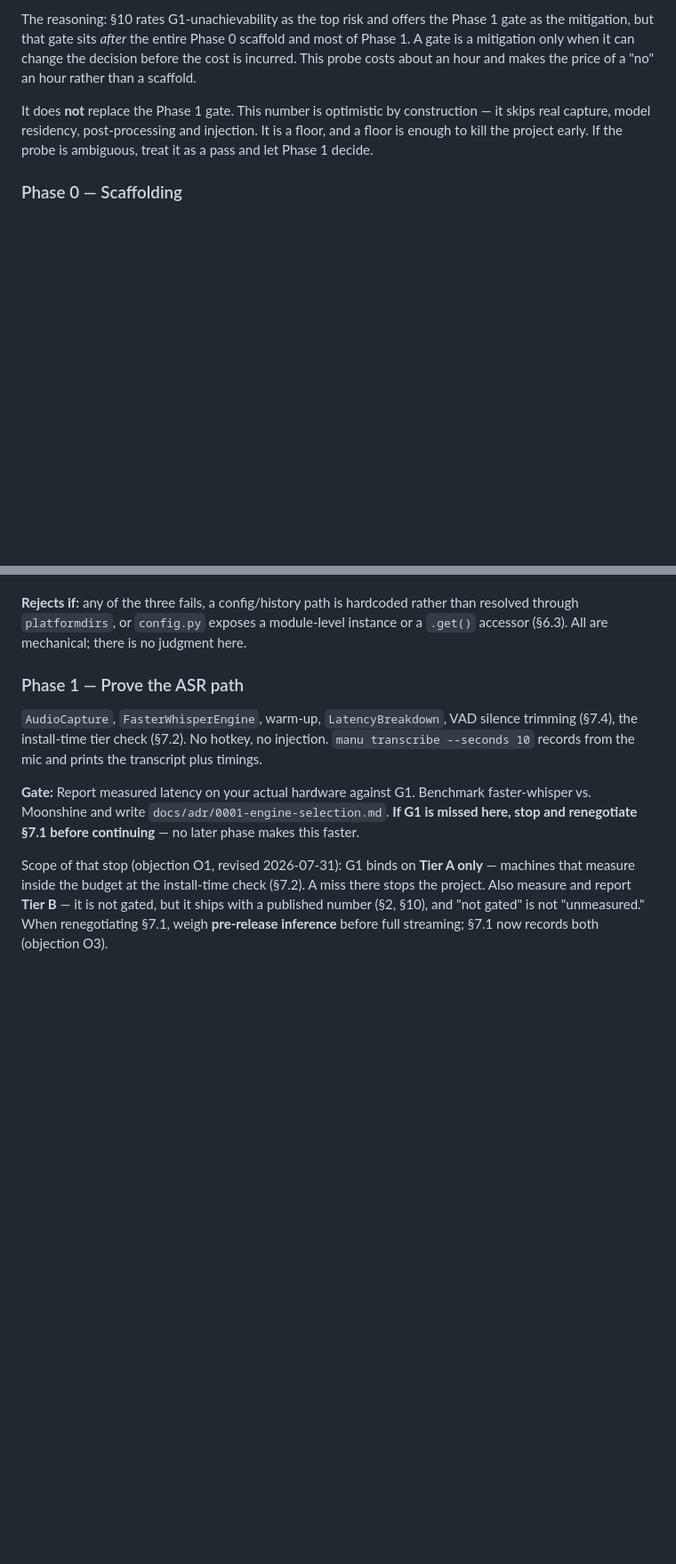
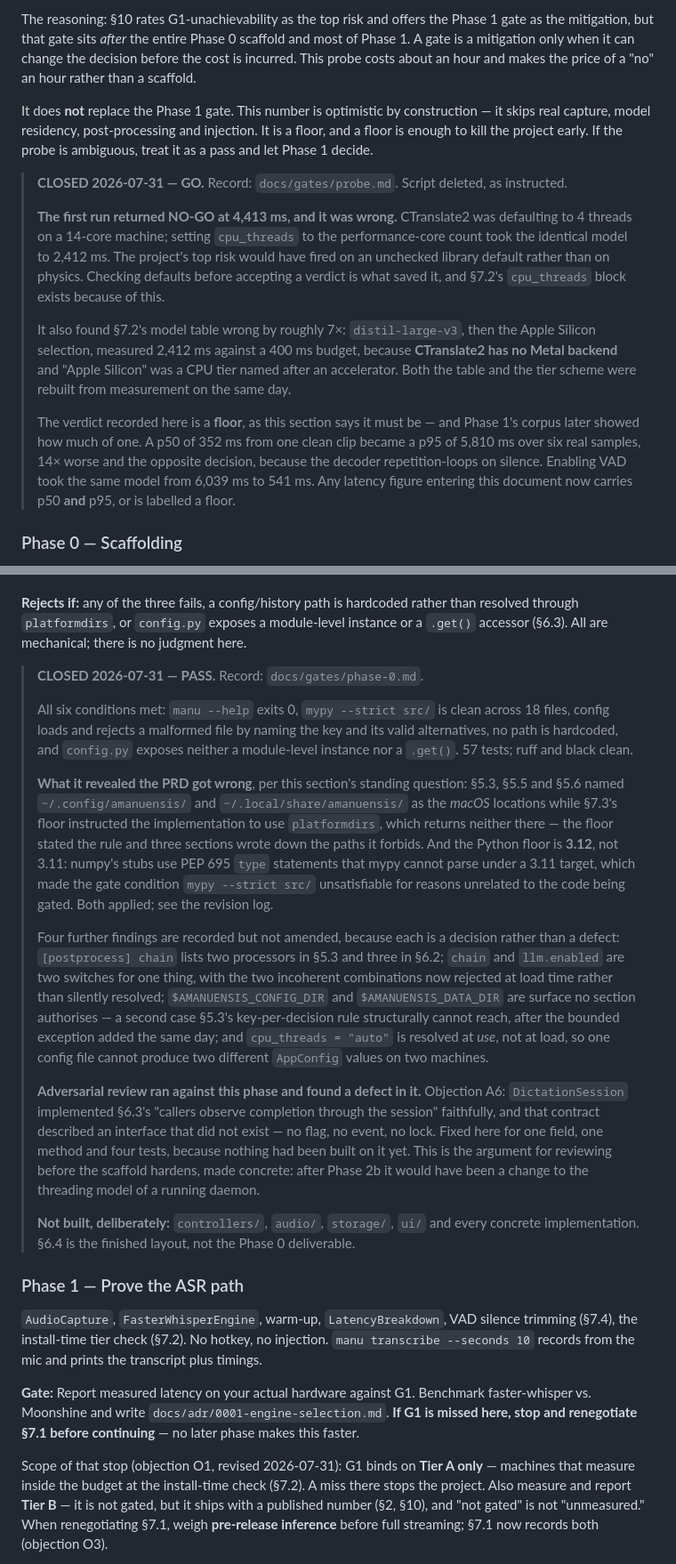
Before and after one commit to joshedwards237/Amanuensis, a Markdown page: AMANUENSIS_PRD.md, 2 parts joined by grey strips. Shown at 89% size. GitHub-like rendering; blank space fills up the shorter version.

Commit message:
docs(spec): record gate closures in §9 — probe GO, Phase 0 PASS
The PRD could not say which phases had run. §9 read identically before and after
a gate closed, and both the probe's GO and Phase 0's PASS existed only in
docs/gates/ — so the section a reader consults to know what is built was the one
section that did not know.

Convention: a closed gate gets a blockquote under its phase carrying the verdict,
the date, and the answer to §9's standing question. The docs/gates/ record stays
authoritative for the evidence.

Phase 0 records both applied amendments, the four findings left as decisions
rather than defects, and objection A6 — a defect the review found in this phase's
own code, fixed for one field, one method and four tests because nothing had been
built on it yet.

The probe records the part most worth not losing: its first run returned NO-GO at
4,413 ms and was wrong, because CTranslate2 defaults to 4 threads on a 14-core
machine. The project's top risk would have fired on an unchecked library default
rather than on physics. It also records that its own verdict was a floor, and how
much of one — a 352 ms p50 from one clean clip became a 5,810 ms p95 over six real
samples, the opposite decision.

Co-Authored-By: Claude Opus 5 (1M context) <noreply@anthropic.com>

```diff
--- a/AMANUENSIS_PRD.md
+++ b/AMANUENSIS_PRD.md
@@ -1343,6 +1352,29 @@ construction — it skips real capture, model residency, post-processing and
 injection. It is a floor, and a floor is enough to kill the project early. If the
 probe is ambiguous, treat it as a pass and let Phase 1 decide.
 
+> **CLOSED 2026-07-31 — GO.** Record: `docs/gates/probe.md`. Script deleted, as
+> instructed.
+>
+> **The first run returned NO-GO at 4,413 ms, and it was wrong.** CTranslate2 was
+> defaulting to 4 threads on a 14-core machine; setting `cpu_threads` to the
+> performance-core count took the identical model to 2,412 ms. The project's top
+> risk would have fired on an unchecked library default rather than on physics.
+> Checking defaults before accepting a verdict is what saved it, and §7.2's
+> `cpu_threads` block exists because of this.
+>
+> It also found §7.2's model table wrong by roughly 7×: `distil-large-v3`, then the
+> Apple Silicon selection, measured 2,412 ms against a 400 ms budget, because
+> **CTranslate2 has no Metal backend** and "Apple Silicon" was a CPU tier named
+> after an accelerator. Both the table and the tier scheme were rebuilt from
+> measurement on the same day.
+>
+> The verdict recorded here is a **floor**, as this section says it must be — and
+> Phase 1's corpus later showed how much of one. A p50 of 352 ms from one clean
+> clip became a p95 of 5,810 ms over six real samples, 14× worse and the opposite
+> decision, because the decoder repetition-loops on silence. Enabling VAD took the
+> same model from 6,039 ms to 541 ms. Any latency figure entering this document
+> now carries p50 **and** p95, or is labelled a floor.
+
 ### Phase 0 — Scaffolding
 Repo structure per §6.4, `pyproject.toml`, ruff + black + mypy strict, `AppConfig` with TOML
 load and validation, CLI skeleton, all ABCs defined with no implementations.
@@ -1358,6 +1390,43 @@ malformed file with a useful error.
 **Rejects if:** any of the three fails, a config/history path is hardcoded rather
 than resolved through `platformdirs`, or `config.py` exposes a module-level instance or
 a `.get()` accessor (§6.3). All are mechanical; there is no judgment here.
+
+> **CLOSED 2026-07-31 — PASS.** Record: `docs/gates/phase-0.md`.
+>
+> All six conditions met: `manu --help` exits 0, `mypy --strict src/` is clean across
+> 18 files, config loads and rejects a malformed file by naming the key and its valid
+> alternatives, no path is hardcoded, and `config.py` exposes neither a module-level
+> instance nor a `.get()`. 57 tests; ruff and black clean.
+>
+> **What it revealed the PRD got wrong**, per this section's standing question:
+> §5.3, §5.5 and §5.6 named `~/.config/amanuensis/` and `~/.local/share/amanuensis/`
+> as the *macOS* locations while §7.3's floor instructed the implementation to use
+> `platformdirs`, which returns neither there — the floor stated the rule and three
+> sections wrote down the paths it forbids. And the Python floor is **3.12**, not
+> 3.11: numpy's stubs use PEP 695 `type` statements that mypy cannot parse under a
+> 3.11 target, which made the gate condition `mypy --strict src/` unsatisfiable for
+> reasons unrelated to the code being gated. Both applied; see the revision log.
+>
+> Four further findings are recorded but not amended, because each is a decision
+> rather than a defect: `[postprocess] chain` lists two processors in §5.3 and three
+> in §6.2; `chain` and `llm.enabled` are two switches for one thing, with the two
+> incoherent combinations now rejected at load time rather than silently resolved;
+> `$AMANUENSIS_CONFIG_DIR` and `$AMANUENSIS_DATA_DIR` are surface no section
+> authorises — a second case §5.3's key-per-decision rule structurally cannot reach,
+> after the bounded exception added the same day; and `cpu_threads = "auto"` is
+> resolved at *use*, not at load, so one config file cannot produce two different
+> `AppConfig` values on two machines.
+>
+> **Adversarial review ran against this phase and found a defect in it.** Objection
+> A6: `DictationSession` implemented §6.3's "callers observe completion through the
+> session" faithfully, and that contract described an interface that did not exist —
+> no flag, no event, no lock. Fixed here for one field, one method and four tests,
+> because nothing had been built on it yet. This is the argument for reviewing before
+> the scaffold hardens, made concrete: after Phase 2b it would have been a change to
+> the threading model of a running daemon.
+>
+> **Not built, deliberately:** `controllers/`, `audio/`, `storage/`, `ui/` and every
+> concrete implementation. §6.4 is the finished layout, not the Phase 0 deliverable.
 
 ### Phase 1 — Prove the ASR path
 `AudioCapture`, `FasterWhisperEngine`, warm-up, `LatencyBreakdown`, VAD silence trimming
```
Also changed, not shown: other parts of AMANUENSIS_PRD.md (+10 -0 lines).
